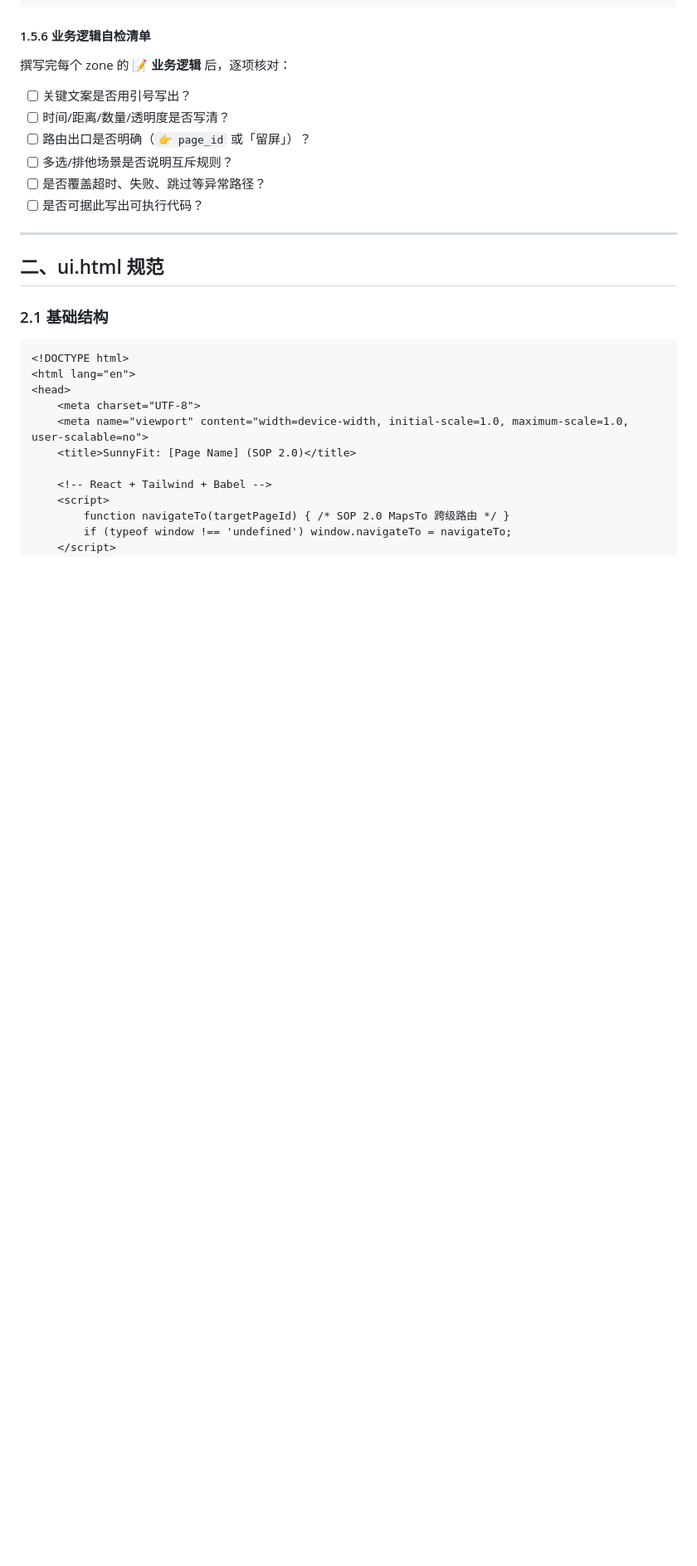
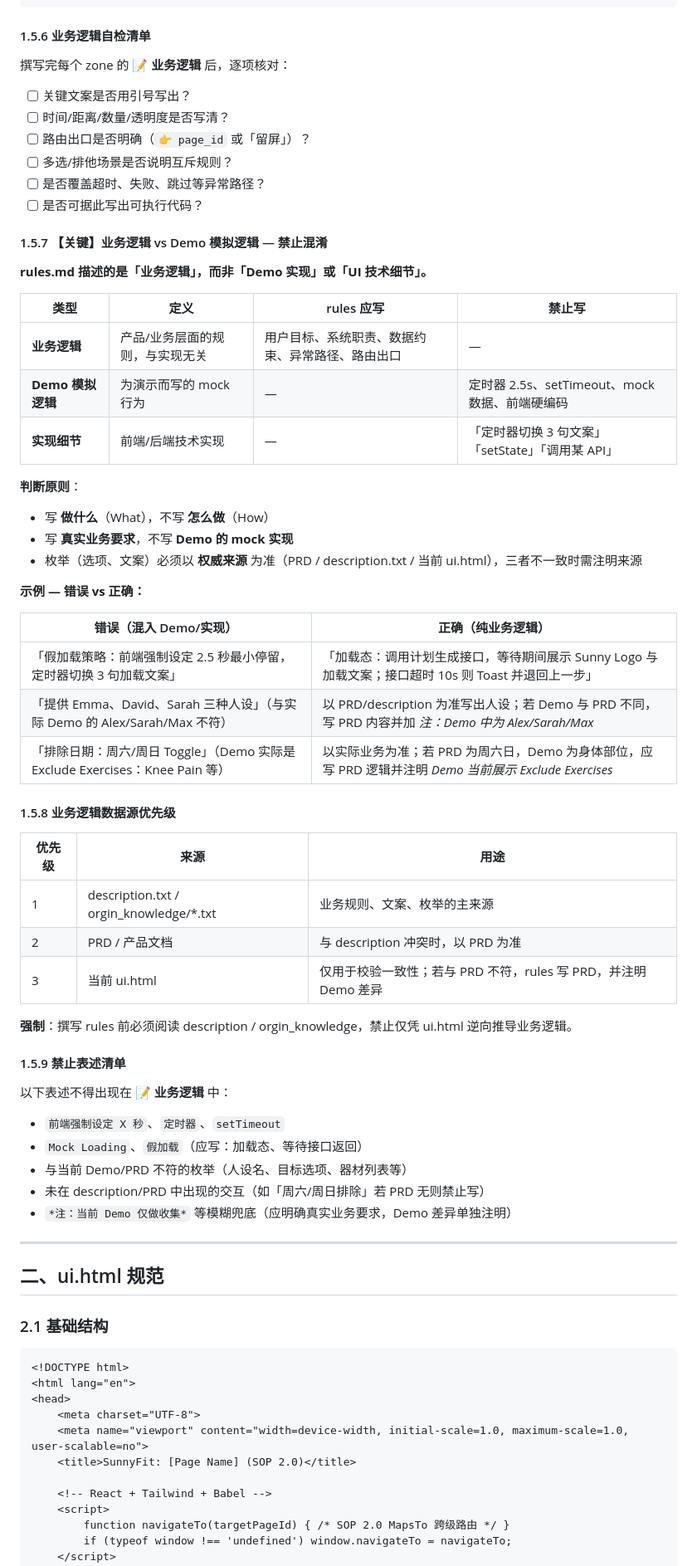
Before and after one commit to hjay7512-jpg/sunnyfit_3.0, a Markdown page: docs/ui_rules_spec.md, the part around one of its changes. Shown at 83% size. Drawn GitHub-style; blank space fills up the shorter version.

Commit message:
Update ui_rules_spec.md to clarify business logic guidelines: Added sections on distinguishing between business logic and demo/mock implementations, established rules for data source prioritization, and outlined prohibited expressions in business logic documentation. Enhanced clarity on writing requirements and examples to ensure adherence to business rules.

```diff
--- a/docs/ui_rules_spec.md
+++ b/docs/ui_rules_spec.md
@@ -124,6 +124,49 @@
 - [ ] 是否覆盖超时、失败、跳过等异常路径？
 - [ ] 是否可据此写出可执行代码？
 
+#### 1.5.7 【关键】业务逻辑 vs Demo 模拟逻辑 — 禁止混淆
+
+**rules.md 描述的是「业务逻辑」，而非「Demo 实现」或「UI 技术细节」。**
+
+| 类型 | 定义 | rules 应写 | 禁止写 |
+|------|------|------------|--------|
+| **业务逻辑** | 产品/业务层面的规则，与实现无关 | 用户目标、系统职责、数据约束、异常路径、路由出口 | — |
+| **Demo 模拟逻辑** | 为演示而写的 mock 行为 | — | 定时器 2.5s、setTimeout、mock 数据、前端硬编码 |
+| **实现细节** | 前端/后端技术实现 | — | 「定时器切换 3 句文案」「setState」「调用某 API」 |
+
+**判断原则**：
+- 写 **做什么**（What），不写 **怎么做**（How）
+- 写 **真实业务要求**，不写 **Demo 的 mock 实现**
+- 枚举（选项、文案）必须以 **权威来源** 为准（PRD / description.txt / 当前 ui.html），三者不一致时需注明来源
+
+**示例 — 错误 vs 正确：**
+
+| 错误（混入 Demo/实现） | 正确（纯业务逻辑） |
+|------------------------|--------------------|
+| 「假加载策略：前端强制设定 2.5 秒最小停留，定时器切换 3 句加载文案」 | 「加载态：调用计划生成接口，等待期间展示 Sunny Logo 与加载文案；接口超时 10s 则 Toast 并退回上一步」 |
+| 「提供 Emma、David、Sarah 三种人设」（与实际 Demo 的 Alex/Sarah/Max 不符） | 以 PRD/description 为准写出人设；若 Demo 与 PRD 不同，写 PRD 内容并加 *注：Demo 中为 Alex/Sarah/Max* |
+| 「排除日期：周六/周日 Toggle」（Demo 实际是 Exclude Exercises：Knee Pain 等） | 以实际业务为准；若 PRD 为周六日，Demo 为身体部位，应写 PRD 逻辑并注明 *Demo 当前展示 Exclude Exercises* |
+
+#### 1.5.8 业务逻辑数据源优先级
+
+| 优先级 | 来源 | 用途 |
+|--------|------|------|
+| 1 | description.txt / orgin_knowledge/*.txt | 业务规则、文案、枚举的主来源 |
+| 2 | PRD / 产品文档 | 与 description 冲突时，以 PRD 为准 |
+| 3 | 当前 ui.html | 仅用于校验一致性；若与 PRD 不符，rules 写 PRD，并注明 Demo 差异 |
+
+**强制**：撰写 rules 前必须阅读 description / orgin_knowledge，禁止仅凭 ui.html 逆向推导业务逻辑。
+
+#### 1.5.9 禁止表述清单
+
+以下表述不得出现在 **📝 业务逻辑** 中：
+
+- `前端强制设定 X 秒`、`定时器`、`setTimeout`
+- `Mock Loading`、`假加载`（应写：加载态、等待接口返回）
+- 与当前 Demo/PRD 不符的枚举（人设名、目标选项、器材列表等）
+- 未在 description/PRD 中出现的交互（如「周六/周日排除」若 PRD 无则禁止写）
+- `*注：当前 Demo 仅做收集*` 等模糊兜底（应明确真实业务要求，Demo 差异单独注明）
+
 ---
 
 ## 二、ui.html 规范
```
Also changed, not shown: other parts of docs/ui_rules_spec.md (+6 -4 lines).
